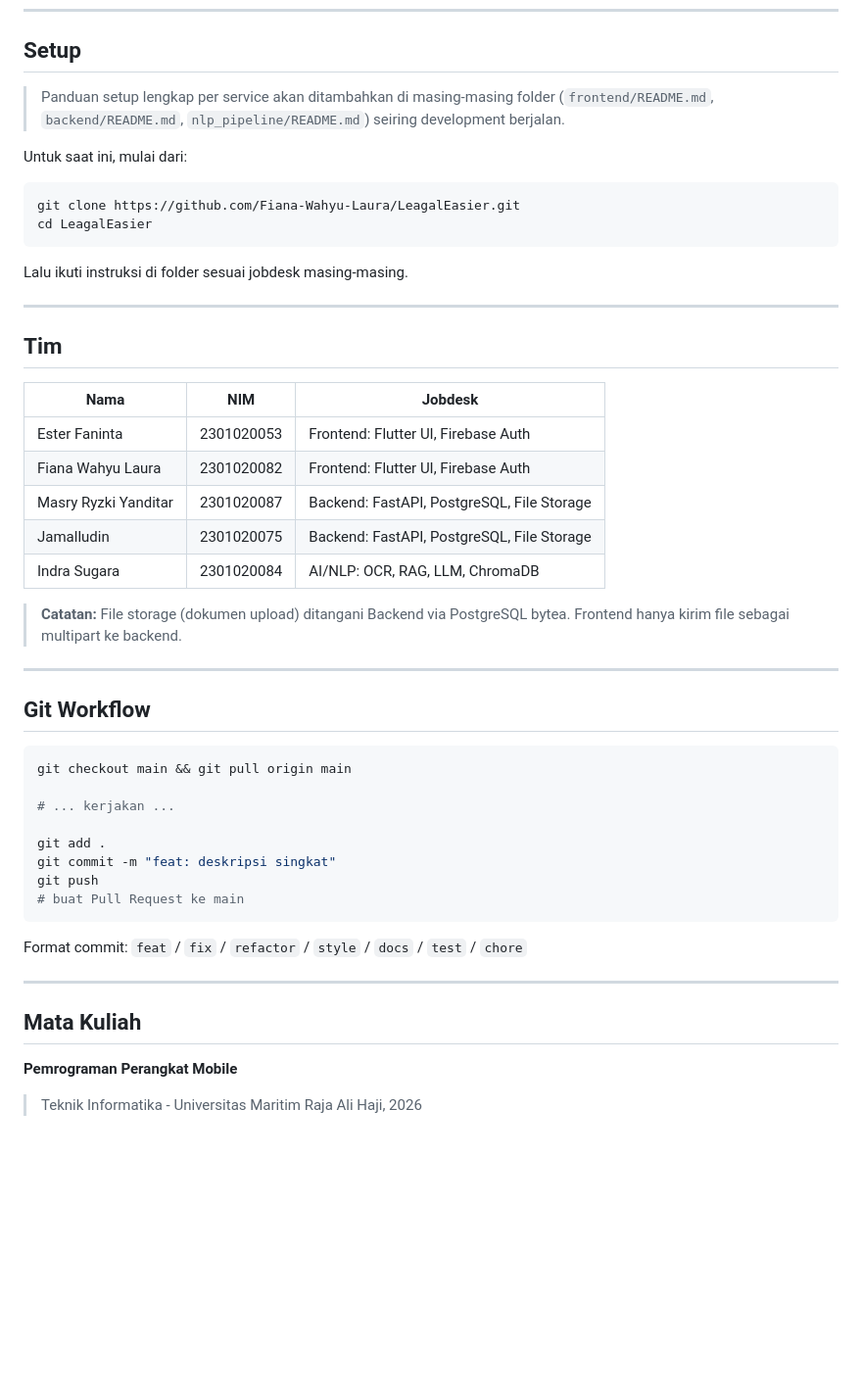
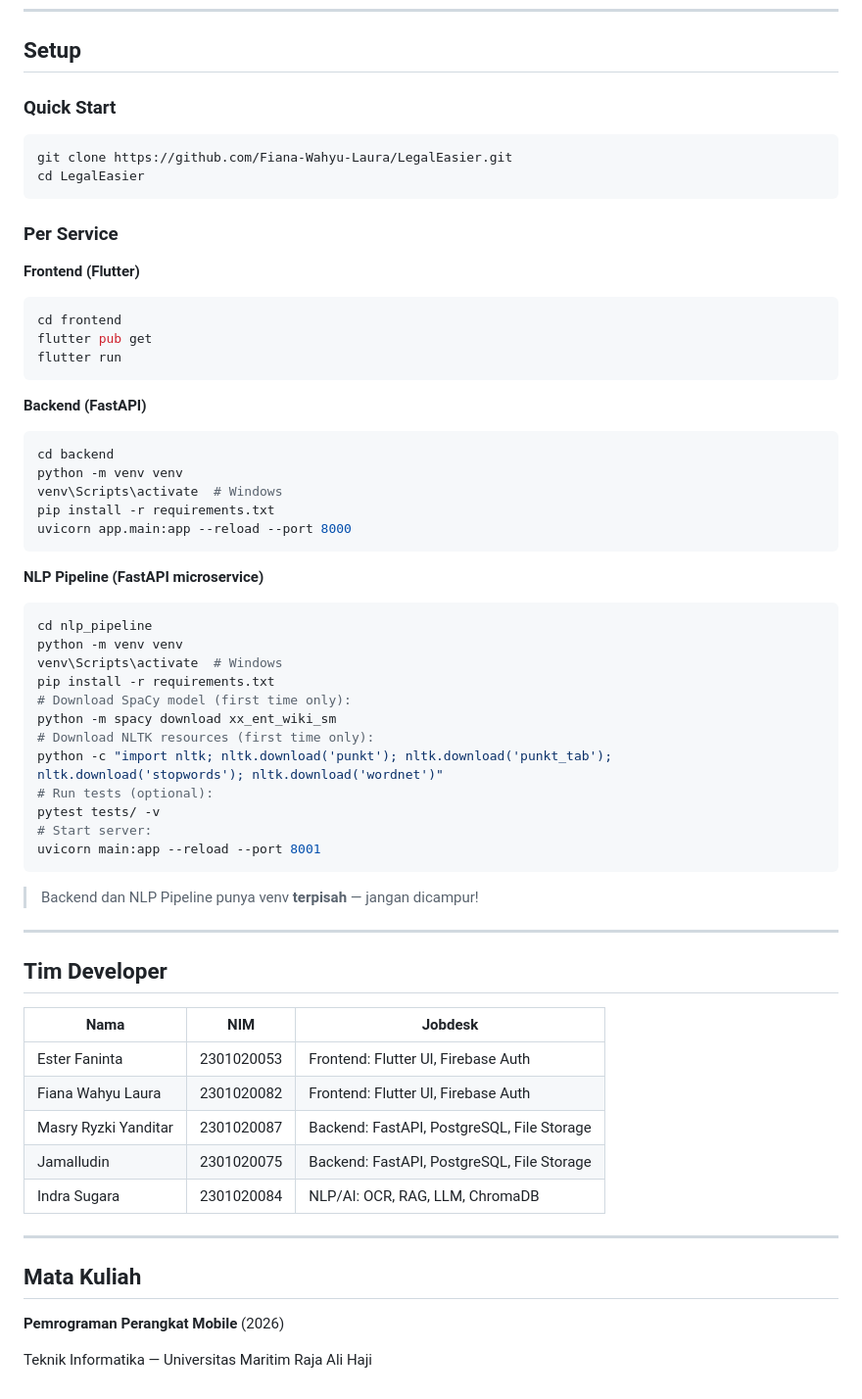
Before and after one commit to Fiana-Wahyu-Laura/LeagalEasier, a Markdown page: README.md, the part around one of its changes. Shown at 98% size. Rendered like a GitHub page; blank space fills up the shorter version.

````diff
--- a/README.md
+++ b/README.md
@@ -95,53 +133,68 @@ LeagalEasier/
 
 ## Setup
 
-> Panduan setup lengkap per service akan ditambahkan di masing-masing folder (`frontend/README.md`, `backend/README.md`, `nlp_pipeline/README.md`) seiring development berjalan.
-
-Untuk saat ini, mulai dari:
+### Quick Start
 
 ```bash
-git clone https://github.com/Fiana-Wahyu-Laura/LeagalEasier.git
-cd LeagalEasier
+git clone https://github.com/Fiana-Wahyu-Laura/LegalEasier.git
+cd LegalEasier
 ```
 
-Lalu ikuti instruksi di folder sesuai jobdesk masing-masing.
+### Per Service
+
+**Frontend (Flutter)**
+
+```bash
+cd frontend
+flutter pub get
+flutter run
+```
+
+**Backend (FastAPI)**
+
+```bash
+cd backend
+python -m venv venv
+venv\Scripts\activate  # Windows
+pip install -r requirements.txt
+uvicorn app.main:app --reload --port 8000
+```
+
+**NLP Pipeline (FastAPI microservice)**
+
+```bash
+cd nlp_pipeline
+python -m venv venv
+venv\Scripts\activate  # Windows
+pip install -r requirements.txt
+# Download SpaCy model (first time only):
+python -m spacy download xx_ent_wiki_sm
+# Download NLTK resources (first time only):
+python -c "import nltk; nltk.download('punkt'); nltk.download('punkt_tab'); nltk.download('stopwords'); nltk.download('wordnet')"
+# Run tests (optional):
+pytest tests/ -v
+# Start server:
+uvicorn main:app --reload --port 8001
+```
+
+> Backend dan NLP Pipeline punya venv **terpisah** — jangan dicampur!
 
 ---
 
-## Tim
+## Tim Developer
 
-| Nama                 | NIM        | Jobdesk                                              |
-| -------------------- | ---------- | ---------------------------------------------------- |
-| Ester Faninta        | 2301020053 | Frontend: Flutter UI, Firebase Auth                  |
-| Fiana Wahyu Laura    | 2301020082 | Frontend: Flutter UI, Firebase Auth                  |
-| Masry Ryzki Yanditar | 2301020087 | Backend: FastAPI, PostgreSQL, File Storage           |
-| Jamalludin           | 2301020075 | Backend: FastAPI, PostgreSQL, File Storage           |
-| Indra Sugara         | 2301020084 | AI/NLP: OCR, RAG, LLM, ChromaDB                      |
-
-> **Catatan:** File storage (dokumen upload) ditangani Backend via PostgreSQL bytea.
-> Frontend hanya kirim file sebagai multipart ke backend.
-
----
-
-## Git Workflow
-
-```bash
-git checkout main && git pull origin main
-
-# ... kerjakan ...
-
-git add .
-git commit -m "feat: deskripsi singkat"
-git push
-# buat Pull Request ke main
-```
-
-Format commit: `feat` / `fix` / `refactor` / `style` / `docs` / `test` / `chore`
+| Nama                 | NIM        | Jobdesk                                    |
+| -------------------- | ---------- | ------------------------------------------ |
+| Ester Faninta        | 2301020053 | Frontend: Flutter UI, Firebase Auth        |
+| Fiana Wahyu Laura    | 2301020082 | Frontend: Flutter UI, Firebase Auth        |
+| Masry Ryzki Yanditar | 2301020087 | Backend: FastAPI, PostgreSQL, File Storage |
+| Jamalludin           | 2301020075 | Backend: FastAPI, PostgreSQL, File Storage |
+| Indra Sugara         | 2301020084 | NLP/AI: OCR, RAG, LLM, ChromaDB            |
 
 ---
 
 ## Mata Kuliah
 
-**Pemrograman Perangkat Mobile**
+**Pemrograman Perangkat Mobile** (2026)
 
-> Teknik Informatika - Universitas Maritim Raja Ali Haji, 2026
+Teknik Informatika — Universitas Maritim Raja Ali Haji
````
Also changed, not shown: other parts of README.md (+73 -35 lines).
